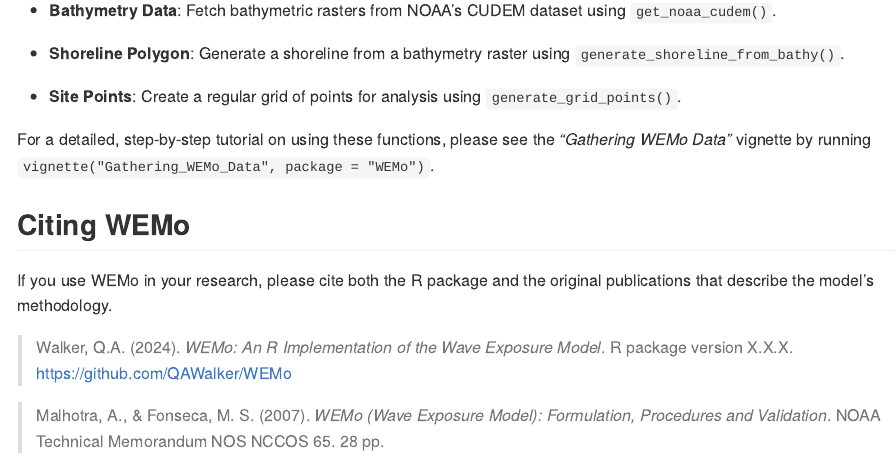
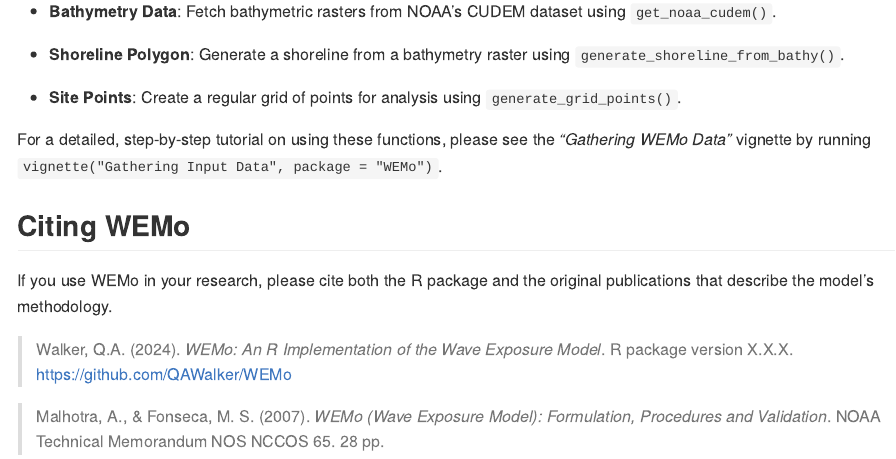
Before and after one commit to MSE-NCCOS-NOAA/WEMo, an R Markdown document (README.Rmd): the page in a window 1100 px wide, from 3430 px down before the commit and from 3450 px down after it, so that both start at the same text. The pictures show the output file README.md that the author committed with the source, drawn offline in the style of GitHub.

Commit message:
update name of vignette

```diff
--- a/README.Rmd
+++ b/README.Rmd
@@ -137,7 +137,7 @@
 
 * **Site Points**: Create a regular grid of points for analysis using `generate_grid_points()`.
 
-For a detailed, step-by-step tutorial on using these functions, please see the *"Gathering WEMo Data"* vignette by running `vignette("Gathering_WEMo_Data", package = "WEMo")`.
+For a detailed, step-by-step tutorial on using these functions, please see the *"Gathering WEMo Data"* vignette by running `vignette("Gathering Input Data", package = "WEMo")`.
 
 ## Citing WEMo
 
```
Also changed, not shown: README.md.
